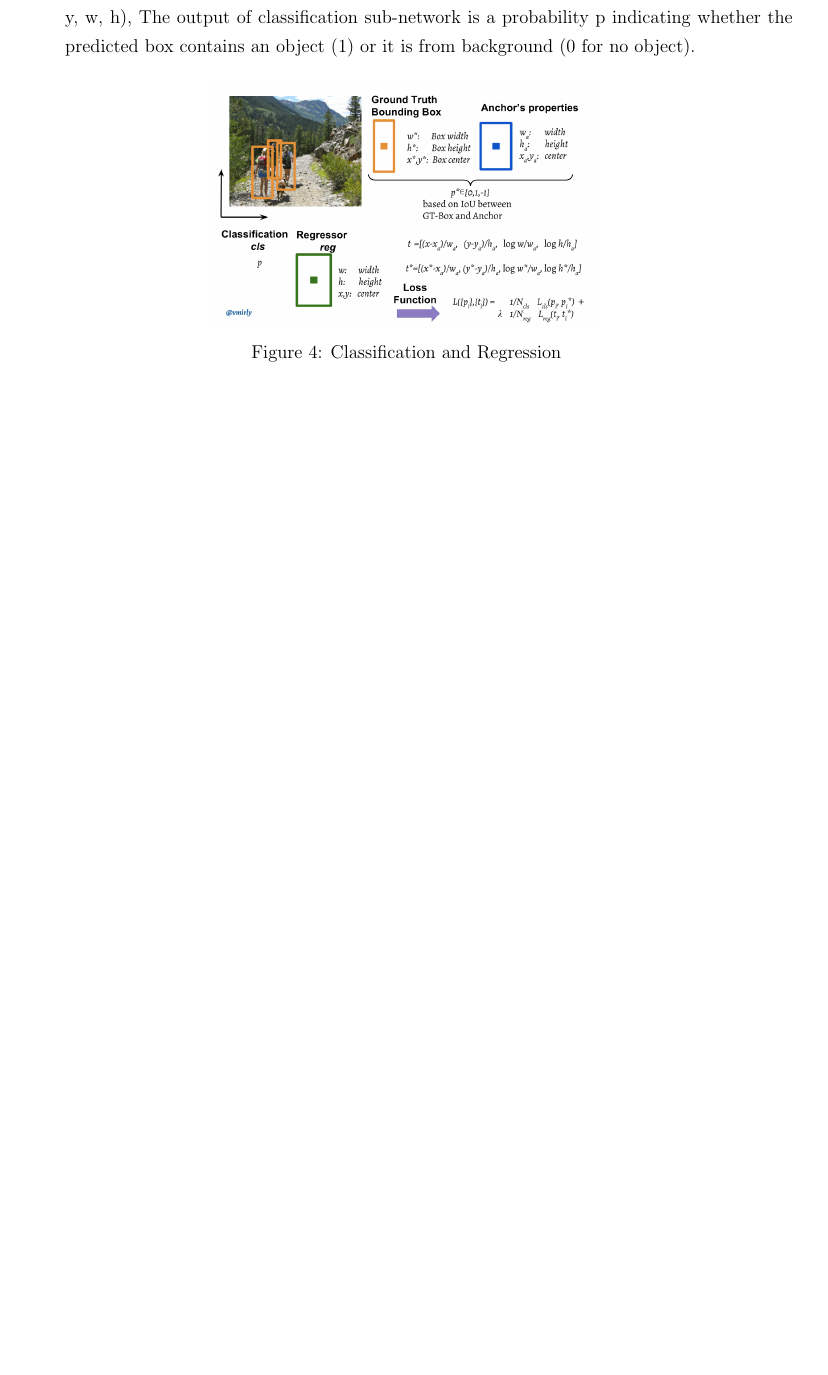
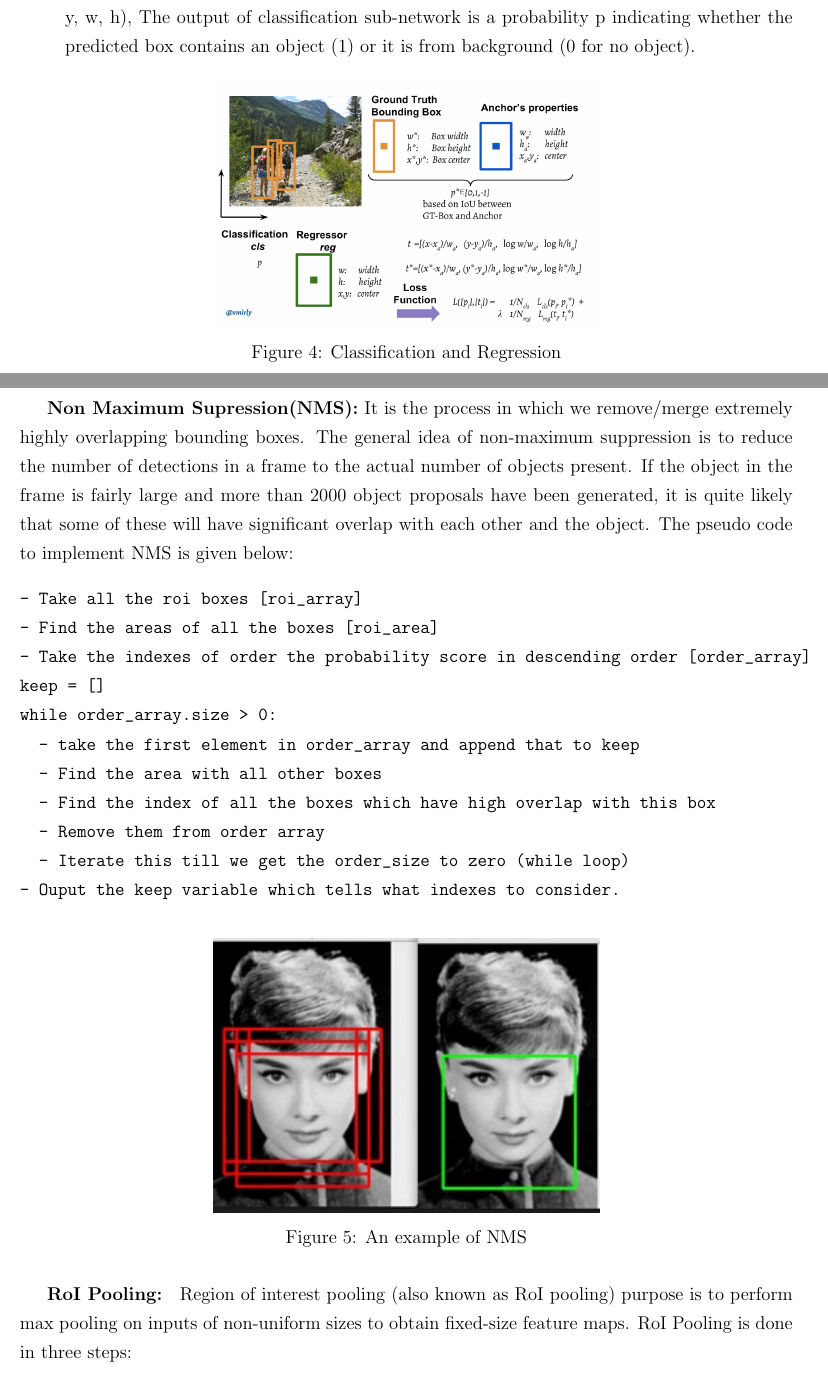
Before and after one commit to VivekUdupa/CPSC8810-DeepLearning, a LaTeX paper (Report/Report.tex): part of page 11 of 19 before the commit and two parts of pages 11 and 12 of 20 after it, the two joined at a grey line, cut so that both start at the same text, the shorter picture padded with empty space. Compiled offline with pdfLaTeX.

Commit message:
Methods, almost done

```diff
--- a/Report/Report.tex
+++ b/Report/Report.tex
@@ -310,6 +310,30 @@ where IoU is the intersection over union which is defined as: $IoU = \frac{\text
 \end{figure}
 \end{enumerate}
 
+\textbf{Non Maximum Supression(NMS):} It is the process in which we remove/merge extremely highly overlapping bounding boxes. The general idea of non-maximum suppression is to reduce the number of detections in a frame to the actual number of objects present. If the object in the frame is fairly large and more than 2000 object proposals have been generated, it is quite likely that some of these will have significant overlap with each other and the object. The pseudo code to implement NMS is given below:
+\begin{verbatim}
+- Take all the roi boxes [roi_array]
+- Find the areas of all the boxes [roi_area]
+- Take the indexes of order the probability score in descending order [order_array]
+keep = []
+while order_array.size > 0:
+  - take the first element in order_array and append that to keep
+  - Find the area with all other boxes
+  - Find the index of all the boxes which have high overlap with this box
+  - Remove them from order array
+  - Iterate this till we get the order_size to zero (while loop)
+- Ouput the keep variable which tells what indexes to consider.
+\end{verbatim}
+\begin{figure}[H]
+\centering
+  \includegraphics[width=0.5\linewidth]{./Images/NMS.jpg}
+  \caption{An example of NMS }
+  \label{fig:NMS}
+\end{figure}
 
+\textbf{RoI Pooling: } Region of interest pooling (also known as RoI pooling) purpose is to perform max pooling on inputs of non-uniform sizes to obtain fixed-size feature maps. RoI Pooling is done in three steps:
+\begin{enumerate}
+	\item Dividing the region proposal into equal-sized sections (the number of which is the same as the dimension of the output)
 
+	\item Finding the largest value in each section
 
```
Also changed, not shown: Report/Images/NMS.jpg (added), Report/Images/ROIPool.png (added), Report/Report.pdf, Report/Report.tex (10 more changed lines), 3 other files.
